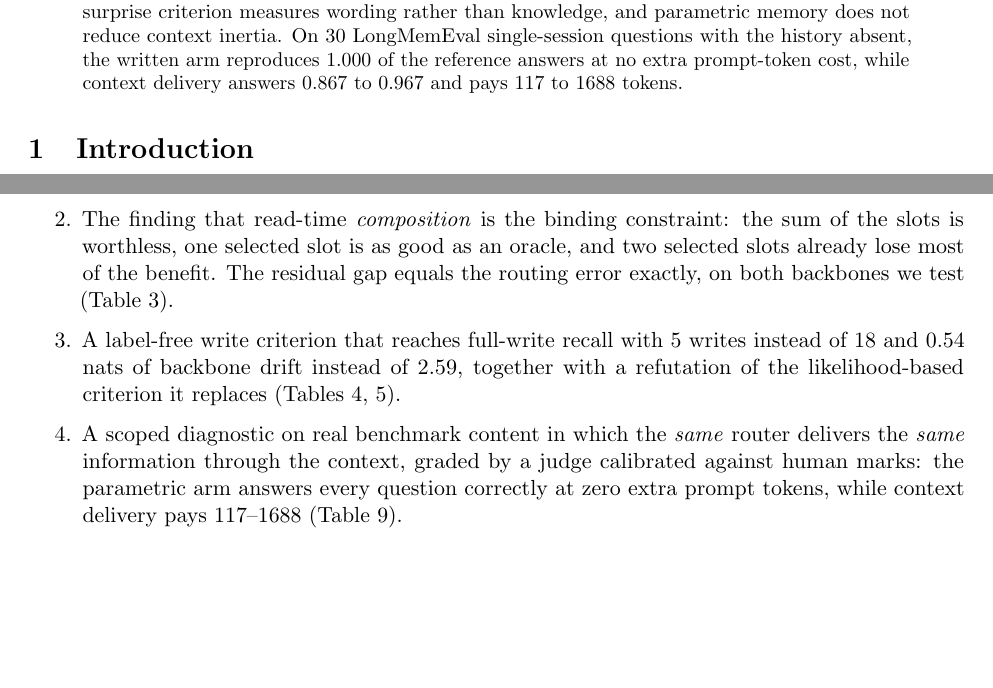
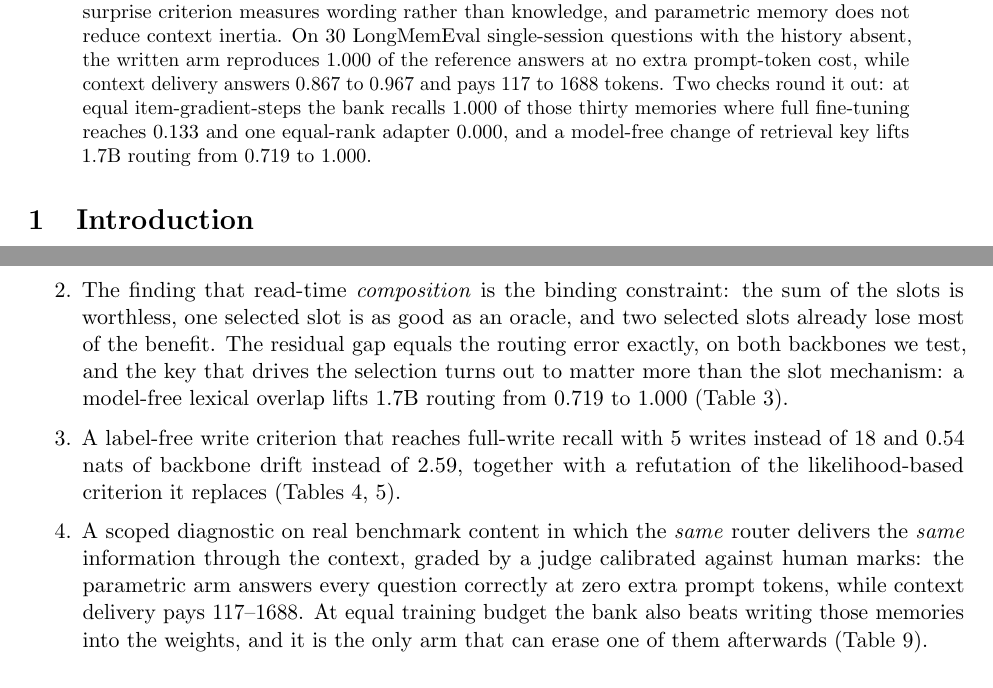
Before and after one commit to dboycht/param-memory, a LaTeX paper (paper/main.tex): two parts of pages 1 and 2 of 14, joined at a grey line, cut so that both start at the same text, the shorter picture padded with empty space. Compiled offline with pdfLaTeX.

Commit message:
The abstract and contribution list catch up with the two strongest results of this batch. The abstract adds two sentences and stays inside the venue norm at 232 words: at equal item-gradient-steps the bank recalls the thirty real memories where full fine-tuning and one equal-rank adapter do not, and a model-free change of retrieval key lifts 1.7B routing. The contribution bullets are extended in place rather than added, because the guidance is three to five and we are at five. The Chinese review copy picks up both, abstract and contributions, from the same generated values

```diff
--- a/paper/main.tex
+++ b/paper/main.tex
@@ -44,7 +44,11 @@ wording rather than knowledge, and parametric memory does not reduce context ine
 \tLongMemSubset{} LongMemEval single-session questions with the history absent, the
 written arm reproduces $\tLongMemOn{}$ of the reference answers at no extra prompt-token
 cost, while context delivery answers $\tJudgeContextTarget{}$ to $\tJudgeContextAll{}$ and
-pays $\tTokContextTarget{}$ to $\tTokContextAll{}$ tokens.
+pays $\tTokContextTarget{}$ to $\tTokContextAll{}$ tokens. Two checks round it out: at
+equal item-gradient-steps the bank recalls $\tBaseSlots{}$ of those thirty memories where
+full fine-tuning reaches $\tBaseFull{}$ and one equal-rank adapter $\tBaseAdapter{}$, and
+a model-free change of retrieval key lifts 1.7B routing from $\tKeyLastTopLarge{}$ to
+$\tKeyBestTopLarge{}$.
 \end{abstract}
 
 \section{Introduction}
@@ -84,7 +88,9 @@ own block, read implicitly through the forward pass, so the memory content never
 \item The finding that read-time \emph{composition} is the binding constraint: the sum
   of the slots is worthless, one selected slot is as good as an oracle, and two
   selected slots already lose most of the benefit. The residual gap equals the routing
-  error exactly, on both backbones we test (Table~\ref{tab:t2}).
+  error exactly, on both backbones we test, and the key that drives the selection turns
+  out to matter more than the slot mechanism: a model-free lexical overlap lifts 1.7B
+  routing from $\tKeyLastTopLarge{}$ to $\tKeyBestTopLarge{}$ (Table~\ref{tab:t2}).
 \item A label-free write criterion that reaches full-write recall with
   $\tSelfWrites$ writes instead of $\tAlwaysWrites$ and $\tSelfKL$ nats of backbone
   drift instead of $\tAlwaysKL$, together with a refutation of the likelihood-based
@@ -93,7 +99,9 @@ own block, read implicitly through the forward pass, so the memory content never
   delivers the \emph{same} information through the context, graded by a judge
   calibrated against human marks: the parametric arm answers every question correctly
   at zero extra prompt tokens, while context delivery pays
-  $\tTokContextTarget{}$--$\tTokContextAll{}$ (Table~\ref{tab:t7}).
+  $\tTokContextTarget{}$--$\tTokContextAll{}$. At equal training budget the bank also
+  beats writing those memories into the weights, and it is the only arm that can erase
+  one of them afterwards (Table~\ref{tab:t7}).
 \item Negative results we report instead of burying: parametric memory does not reduce
   context inertia; a likelihood threshold measures wording; and a retention term that
   looked like a repair of two-slot recall at $n = \tRetentionSmallProbes{}$ does not
```
Also changed, not shown: paper/main_zh.tex (+4 -0 lines), 1 other file.
